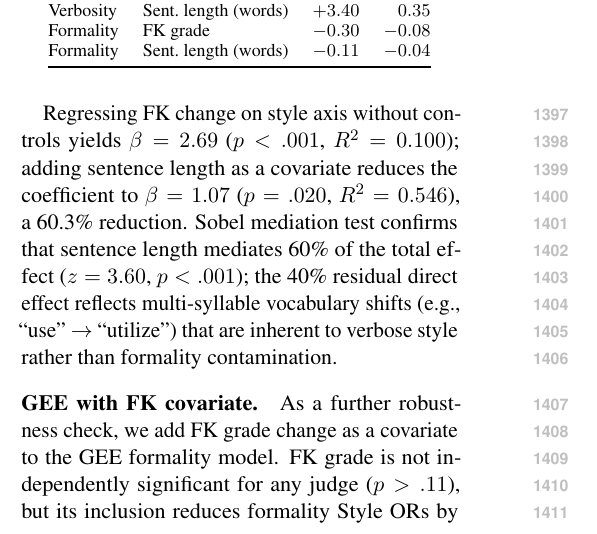
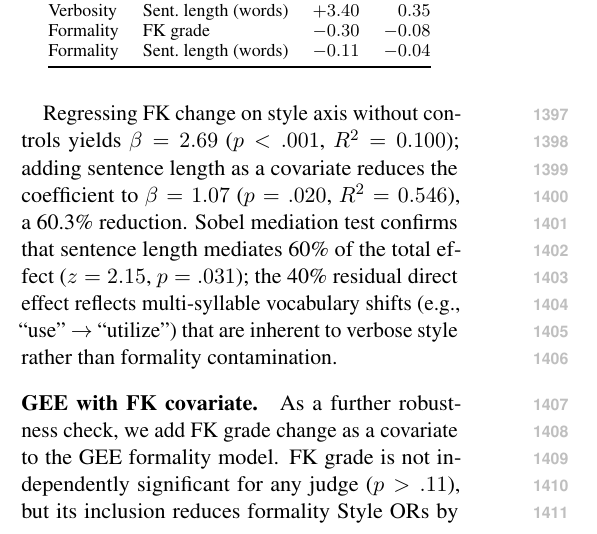
Before and after one commit to anonymous-nlp-2026-2/causal_style_decomp_judge, a LaTeX paper (paper/main.tex, which reads paper/sections/appendix.tex): part of one column of page 18 of 21, cut so that both start at the same text. Compiled offline with pdfLaTeX.

Commit message:
Fix Sobel z-value in FK length appendix (3.60 -> 2.15 per corrected analysis)

```diff
--- a/paper/sections/appendix.tex
+++ b/paper/sections/appendix.tex
@@ -647,7 +647,7 @@ Formality & Sent.\ length (words) & $-0.11$ & $-0.04$ \\
 \end{table}
 
 Regressing FK change on style axis without controls yields $\beta = 2.69$ ($p < .001$, $R^2 = 0.100$); adding sentence length as a covariate reduces the coefficient to $\beta = 1.07$ ($p = .020$, $R^2 = 0.546$), a 60.3\% reduction.
-Sobel mediation test confirms that sentence length mediates 60\% of the total effect ($z = 3.60$, $p < .001$); the 40\% residual direct effect reflects multi-syllable vocabulary shifts (e.g., ``use'' $\to$ ``utilize'') that are inherent to verbose style rather than formality contamination.
+Sobel mediation test confirms that sentence length mediates 60\% of the total effect ($z = 2.15$, $p = .031$); the 40\% residual direct effect reflects multi-syllable vocabulary shifts (e.g., ``use'' $\to$ ``utilize'') that are inherent to verbose style rather than formality contamination.
 
 \paragraph{GEE with FK covariate.}
 As a further robustness check, we add FK grade change as a covariate to the GEE formality model.
```
